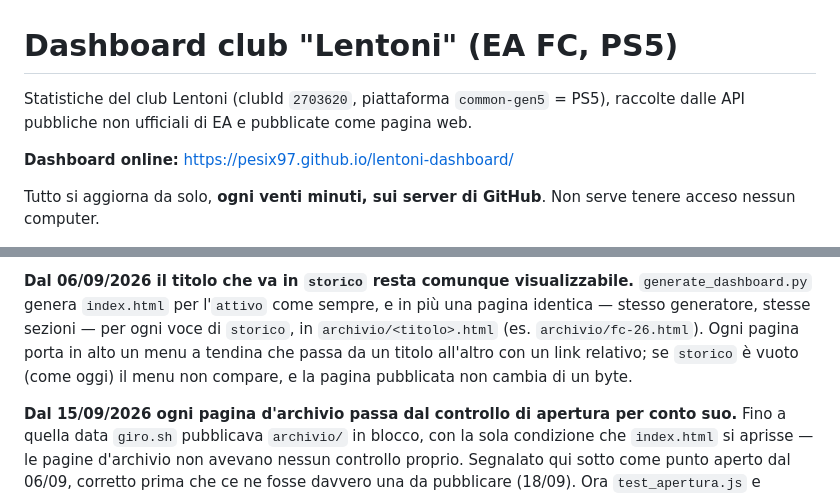
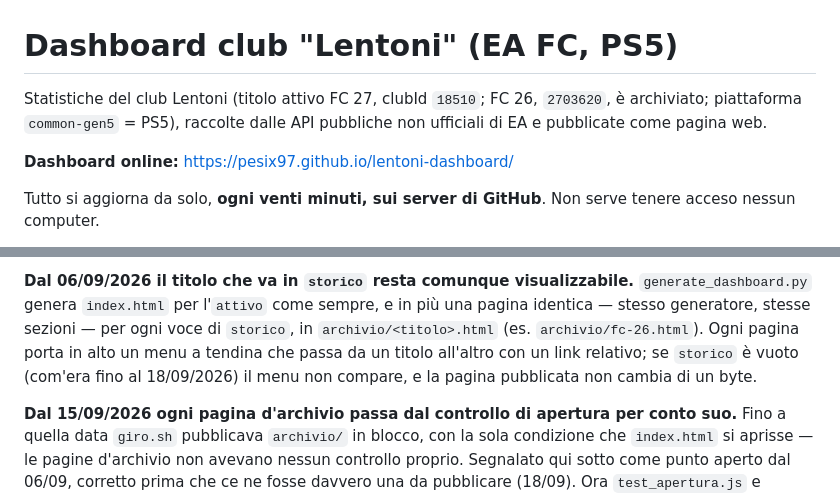
Before and after one commit to Pesix97/lentoni-dashboard, a Markdown page: README.md, 2 parts joined by grey strips. GitHub-like rendering.

```diff
--- a/README.md
+++ b/README.md
@@ -1,6 +1,6 @@
 # Dashboard club "Lentoni" (EA FC, PS5)
 
-Statistiche del club Lentoni (clubId `2703620`, piattaforma `common-gen5` = PS5),
+Statistiche del club Lentoni (titolo attivo FC 27, clubId `18510`; FC 26, `2703620`, è archiviato; piattaforma `common-gen5` = PS5),
 raccolte dalle API pubbliche non ufficiali di EA e pubblicate come pagina web.
 
 **Dashboard online:** https://pesix97.github.io/lentoni-dashboard/
@@ -450,8 +450,8 @@ in quello nuovo.
 `generate_dashboard.py` genera `index.html` per l'`attivo` come sempre, e in più una
 pagina identica — stesso generatore, stesse sezioni — per ogni voce di `storico`, in
 `archivio/<titolo>.html` (es. `archivio/fc-26.html`). Ogni pagina porta in alto un menu a
-tendina che passa da un titolo all'altro con un link relativo; se `storico` è vuoto (come
-oggi) il menu non compare, e la pagina pubblicata non cambia di un byte.
+tendina che passa da un titolo all'altro con un link relativo; se `storico` è vuoto (com'era
+fino al 18/09/2026) il menu non compare, e la pagina pubblicata non cambia di un byte.
 
 **Dal 15/09/2026 ogni pagina d'archivio passa dal controllo di apertura per conto suo.**
 Fino a quella data `giro.sh` pubblicava `archivio/` in blocco, con la sola condizione che
```
Also changed, not shown: APPUNTI.md (+4 -13 lines).
